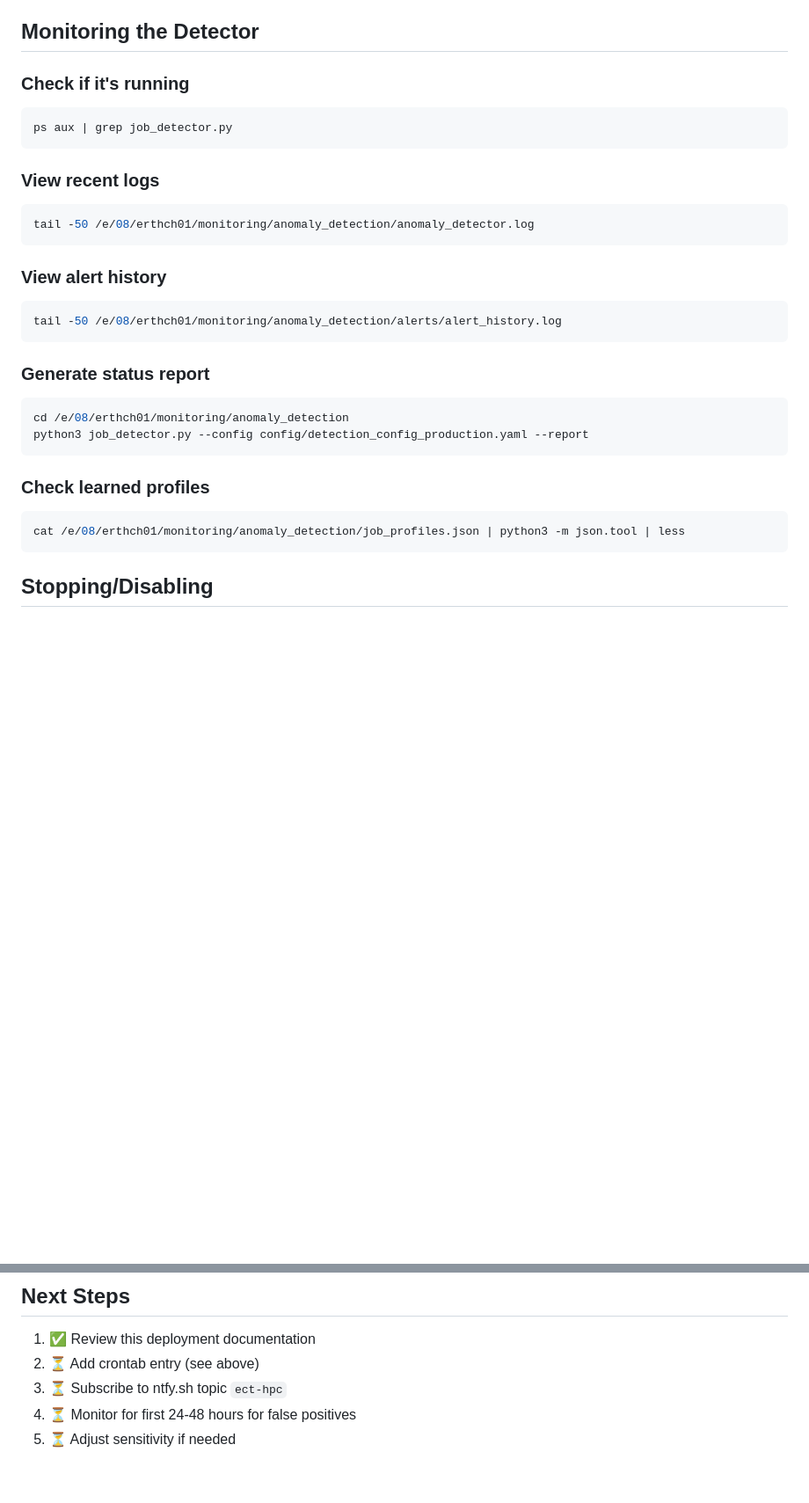
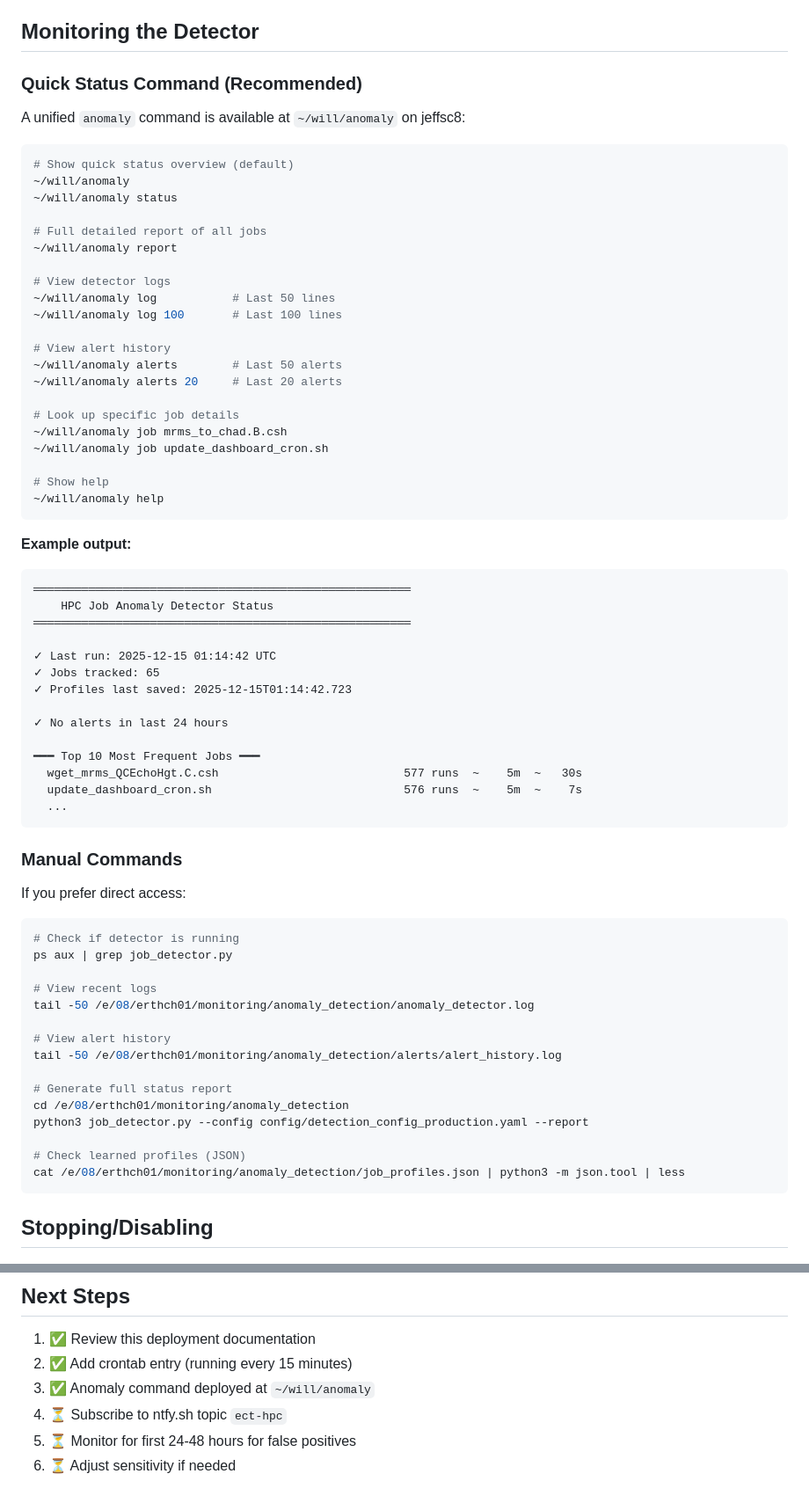
Before and after one commit to ec-will/Montitoring, a Markdown page: DEPLOYMENT_JEFFSC8.md, 2 parts joined by grey strips. Shown at 88% size. GitHub-like rendering; blank space fills up the shorter version.

Commit message:
Update documentation with anomaly command and current status
- Added documentation for ~/will/anomaly command with all subcommands
- Updated deployment status (crontab installed, command deployed)
- Added example output
- Kept manual commands as alternative option

````diff
--- a/DEPLOYMENT_JEFFSC8.md
+++ b/DEPLOYMENT_JEFFSC8.md
@@ -104,29 +105,71 @@ The detector will send notifications when:
 
 ## Monitoring the Detector
 
-### Check if it's running
+### Quick Status Command (Recommended)
+
+A unified `anomaly` command is available at `~/will/anomaly` on jeffsc8:
+
 ```bash
-ps aux | grep job_detector.py
+# Show quick status overview (default)
+~/will/anomaly
+~/will/anomaly status
+
+# Full detailed report of all jobs
+~/will/anomaly report
+
+# View detector logs
+~/will/anomaly log           # Last 50 lines
+~/will/anomaly log 100       # Last 100 lines
+
+# View alert history
+~/will/anomaly alerts        # Last 50 alerts
+~/will/anomaly alerts 20     # Last 20 alerts
+
+# Look up specific job details
+~/will/anomaly job mrms_to_chad.B.csh
+~/will/anomaly job update_dashboard_cron.sh
+
+# Show help
+~/will/anomaly help
 ```
 
-### View recent logs
-```bash
-tail -50 /e/08/erthch01/monitoring/anomaly_detection/anomaly_detector.log
+**Example output:**
+```
+═══════════════════════════════════════════════════════
+    HPC Job Anomaly Detector Status
+═══════════════════════════════════════════════════════
+
+✓ Last run: 2025-12-15 01:14:42 UTC
+✓ Jobs tracked: 65
+✓ Profiles last saved: 2025-12-15T01:14:42.723
+
+✓ No alerts in last 24 hours
+
+━━━ Top 10 Most Frequent Jobs ━━━
+  wget_mrms_QCEchoHgt.C.csh                           577 runs  ~    5m  ~   30s
+  update_dashboard_cron.sh                            576 runs  ~    5m  ~    7s
+  ...
 ```
 
-### View alert history
+### Manual Commands
+
+If you prefer direct access:
+
 ```bash
+# Check if detector is running
+ps aux | grep job_detector.py
+
+# View recent logs
+tail -50 /e/08/erthch01/monitoring/anomaly_detection/anomaly_detector.log
+
+# View alert history
 tail -50 /e/08/erthch01/monitoring/anomaly_detection/alerts/alert_history.log
-```
 
-### Generate status report
-```bash
+# Generate full status report
 cd /e/08/erthch01/monitoring/anomaly_detection
 python3 job_detector.py --config config/detection_config_production.yaml --report
-```
 
-### Check learned profiles
-```bash
+# Check learned profiles (JSON)
 cat /e/08/erthch01/monitoring/anomaly_detection/job_profiles.json | python3 -m json.tool | less
 ```
 
@@ -189,7 +232,8 @@ Key settings in `config/detection_config_production.yaml`:
 ## Next Steps
 
 1. ✅ Review this deployment documentation
-2. ⏳ Add crontab entry (see above)
-3. ⏳ Subscribe to ntfy.sh topic `ect-hpc`
-4. ⏳ Monitor for first 24-48 hours for false positives
-5. ⏳ Adjust sensitivity if needed
+2. ✅ Add crontab entry (running every 15 minutes)
+3. ✅ Anomaly command deployed at `~/will/anomaly`
+4. ⏳ Subscribe to ntfy.sh topic `ect-hpc`
+5. ⏳ Monitor for first 24-48 hours for false positives
+6. ⏳ Adjust sensitivity if needed
````
Also changed, not shown: other parts of DEPLOYMENT_JEFFSC8.md (+2 -1 lines).
